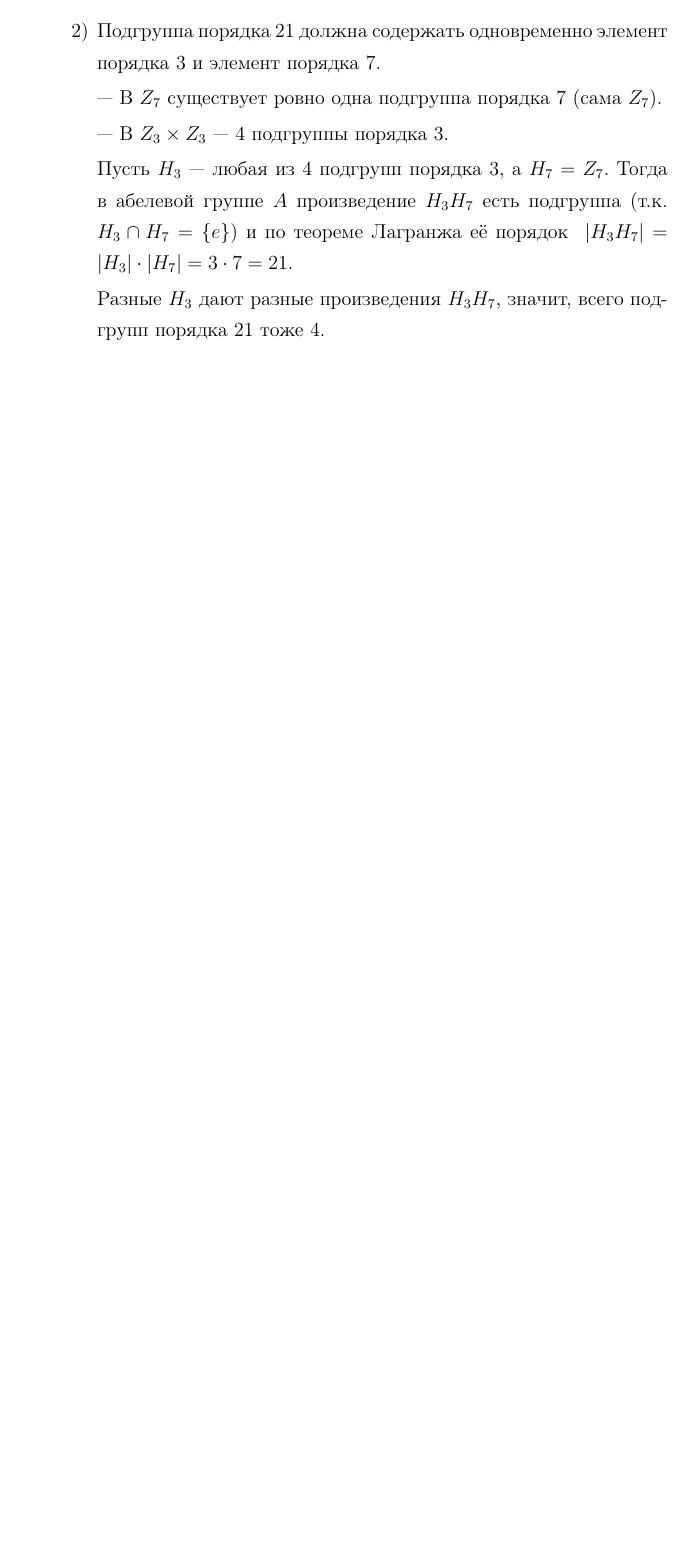
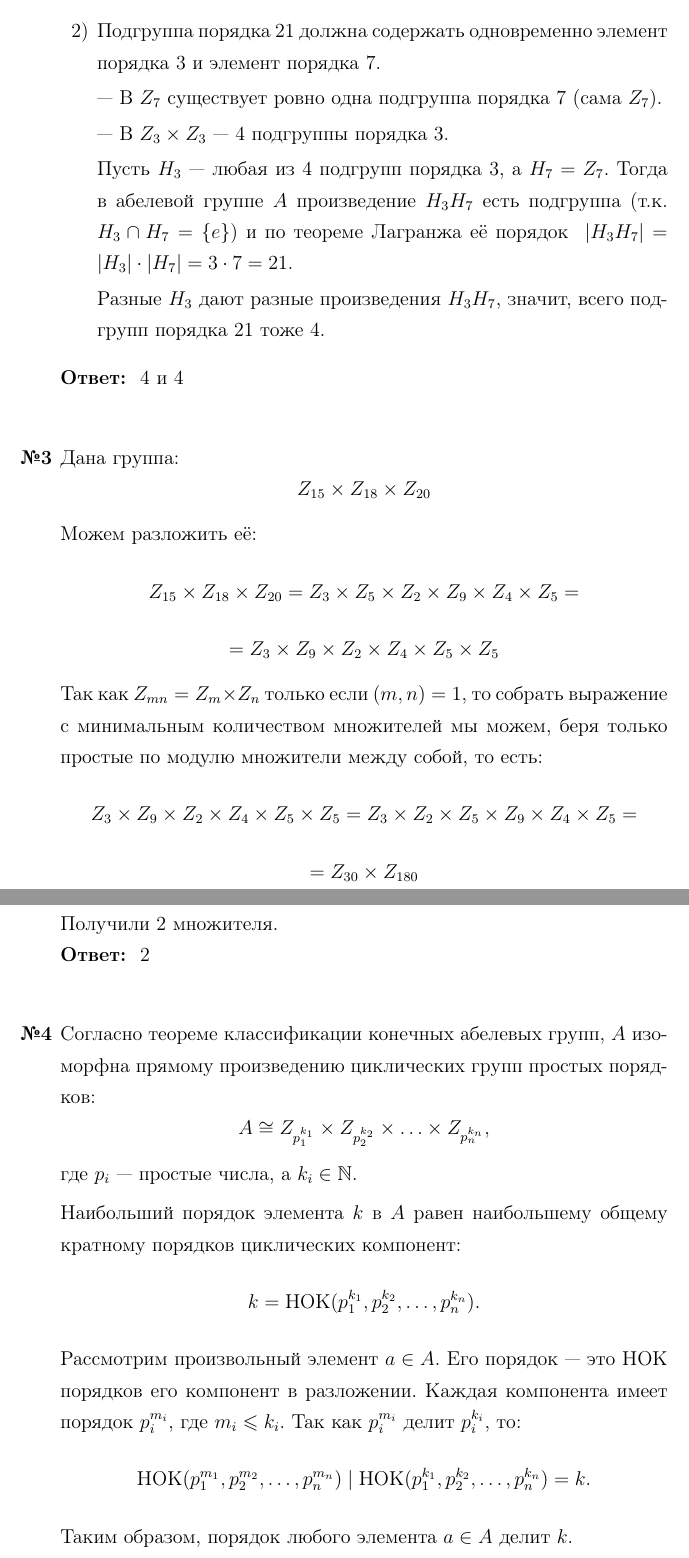
Before and after one commit to emelvv/hse-algebra, a LaTeX document (ДЗ3/main.tex): part of page 3 of 3 before the commit and two parts of pages 3 and 4 of 4 after it, the two joined at a grey line, cut so that both start at the same text, the shorter picture padded with empty space. Compiled offline with pdfLaTeX.

Commit message:
[2025-04-22 15:24:20]

```diff
--- a/ДЗ3/main.tex
+++ b/ДЗ3/main.tex
@@ -136,6 +136,36 @@
         Разные \(H_3\) дают разные произведения \(H_3H_7\), значит, всего подгрупп порядка 21 тоже 4.
 
     \end{enumerate}
+    \textbf{Ответ: } $4$ и $4$\\
+
+    \item[\textbf{№3}]Дана группа:
+    $$Z_{15} \times Z_{18} \times Z_{20}$$
+    Можем разложить её:
+    $$Z_{15} \times Z_{18} \times Z_{20} =
+     Z_3 \times Z_5 \times Z_2 \times Z_9 \times Z_4 \times Z_5=$$
+    $$=Z_3 \times Z_9  \times Z_2 \times Z_4 \times Z_5 \times Z_5$$
+    Так как $Z_{mn} = Z_m \times Z_n$ только если $(m, n) = 1$, то собрать выражение с минимальным количеством множителей мы можем, беря только простые по модулю множители между собой, то есть:
+    $$Z_3 \times Z_9  \times Z_2 \times Z_4 \times Z_5 \times Z_5 = Z_3\times Z_2 \times Z_5 \times Z_9  \times Z_4 \times Z_5 = $$
+    $$ = Z_{30} \times Z_{180}$$
+    Получили 2 множителя.\\
+    \textbf{Ответ: } $2$\\
+
+    \item[\textbf{№4}]Согласно теореме классификации конечных абелевых групп, \( A \) изоморфна прямому произведению циклических групп простых порядков:
+    \[
+    A \cong Z_{p_1^{k_1}} \times Z_{p_2^{k_2}} \times \ldots \times Z_{p_n^{k_n}},
+    \]
+    где \( p_i \) — простые числа, а \( k_i \in \mathbb{N} \).
+
+    Наибольший порядок элемента \( k \) в \( A \) равен наибольшему общему кратному порядков циклических компонент:
+    \[
+    k = \text{НОК}(p_1^{k_1}, p_2^{k_2}, \ldots, p_n^{k_n}).
+    \]
+    Рассмотрим произвольный элемент \( a \in A \). Его порядок — это НОК порядков его компонент в разложении. Каждая компонента имеет порядок \( p_i^{m_i} \), где \( m_i \leq k_i \). Так как \( p_i^{m_i} \) делит \( p_i^{k_i} \), то:
+    \[
+    \text{НОК}(p_1^{m_1}, p_2^{m_2}, \ldots, p_n^{m_n}) \mid \text{НОК}(p_1^{k_1}, p_2^{k_2}, \ldots, p_n^{k_n}) = k.
+    \]
+    Таким образом, порядок любого элемента \( a \in A \) делит \( k \).
+
 
 
 \end{enumerate}
```
Also changed, not shown: ДЗ3/main.pdf, 5 other files.
